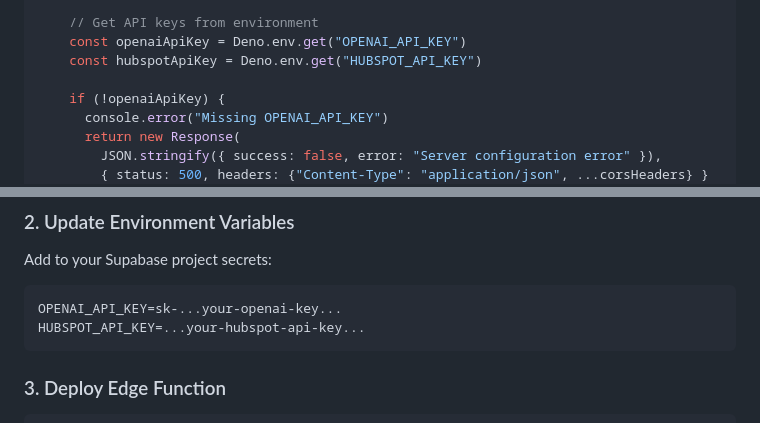
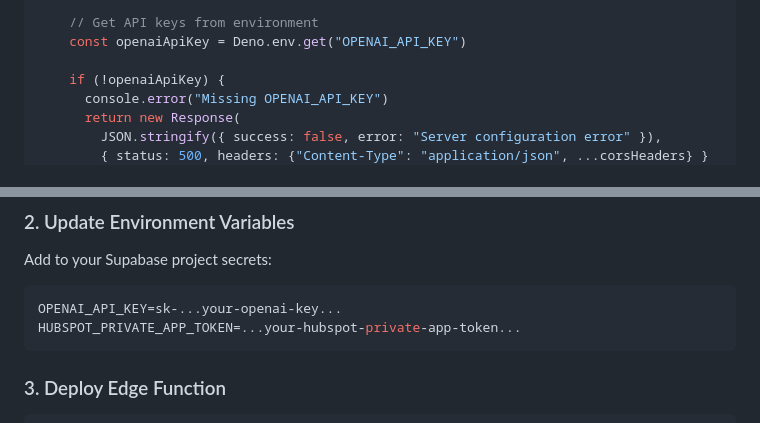
Before and after one commit to Kyletho2020/Volt1.1, a Markdown page: docs/HUBSPOT_CHATBOT_SETUP.md, 2 parts joined by grey strips. Drawn GitHub-style.

````diff
--- a/docs/HUBSPOT_CHATBOT_SETUP.md
+++ b/docs/HUBSPOT_CHATBOT_SETUP.md
@@ -55,7 +55,6 @@ serve(async (req) => {
 
     // Get API keys from environment
     const openaiApiKey = Deno.env.get("OPENAI_API_KEY")
-    const hubspotApiKey = Deno.env.get("HUBSPOT_API_KEY")
 
     if (!openaiApiKey) {
       console.error("Missing OPENAI_API_KEY")
@@ -124,7 +123,7 @@ Add to your Supabase project secrets:
 
 ```bash
 OPENAI_API_KEY=sk-...your-openai-key...
-HUBSPOT_API_KEY=...your-hubspot-api-key...
+HUBSPOT_PRIVATE_APP_TOKEN=...your-hubspot-private-app-token...
 ```
 
 ### 3. Deploy Edge Function
````
Also changed, not shown: docs/HUBSPOT_AI_ENHANCEMENT_GUIDE.md (+5 -3 lines), docs/HUBSPOT_AI_QUICKSTART.md (+8 -7 lines).
